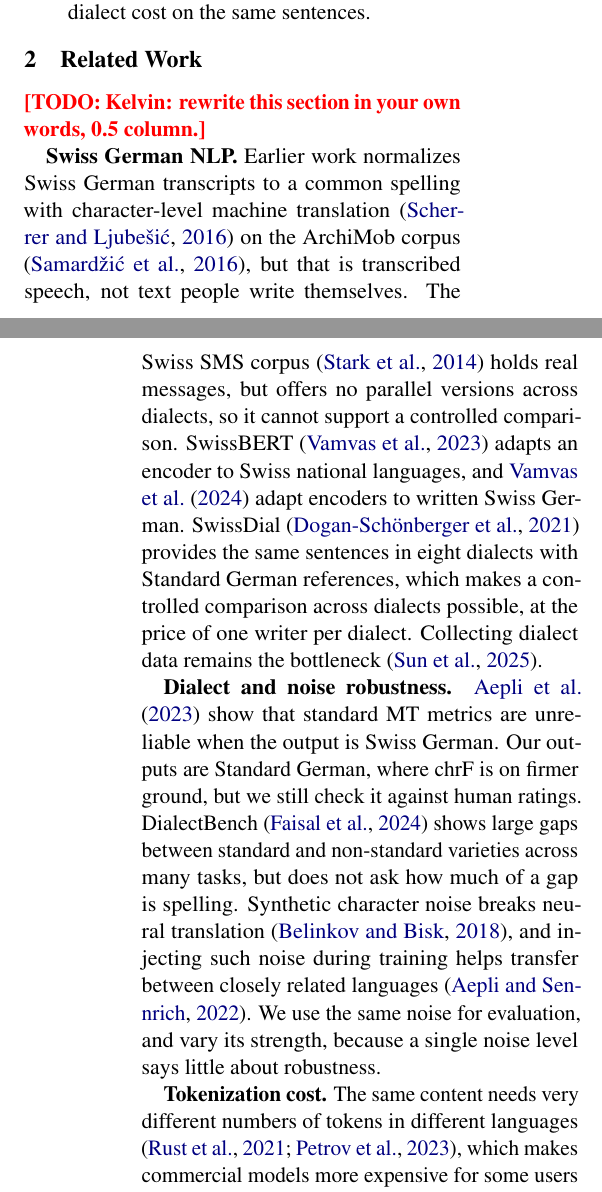
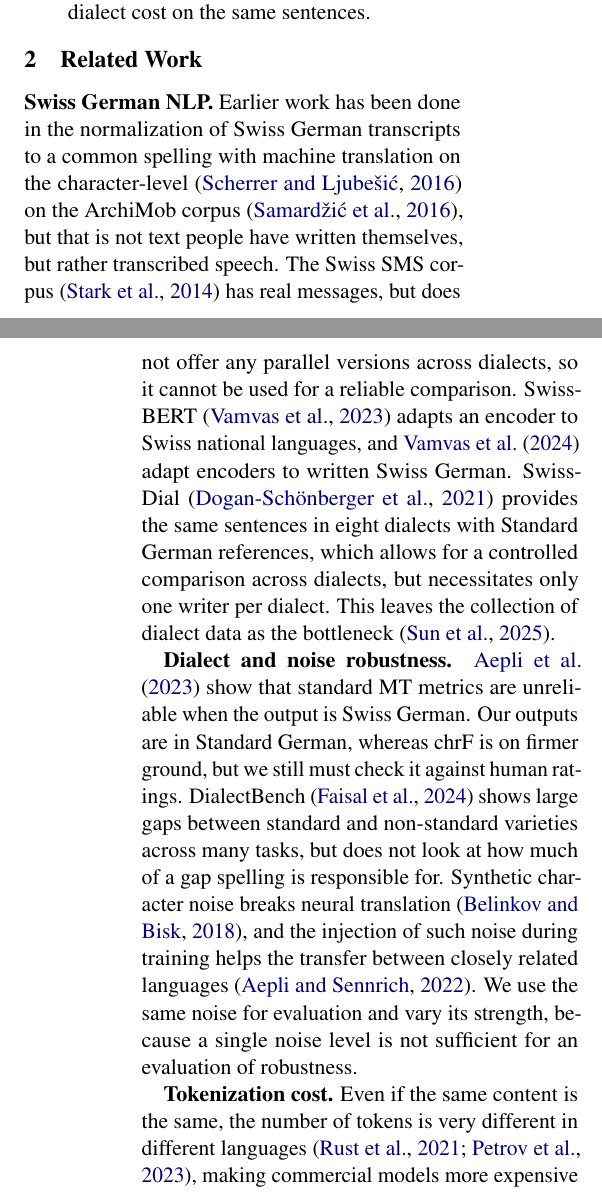
Before and after one commit to Eroavt/gsw-eval, a LaTeX paper (report/main.tex): two parts of the columns of pages 1 and 2 of 7, joined at a grey line, cut so that both start at the same text. Compiled offline with pdfLaTeX.

Commit message:
Revise Related Work section for clarity
Rewrote the Related Work section for clarity and coherence, improving the structure and language.

```diff
--- a/report/main.tex
+++ b/report/main.tex
@@ -79,30 +79,29 @@ the dialect cost on the same sentences.
 \end{enumerate}
 
 \section{Related Work}
-\todo{Kelvin: rewrite this section in your own words, 0.5 column.}
 
-\textbf{Swiss German NLP.} Earlier work normalizes Swiss German transcripts to a common spelling
-with character-level machine translation \citep{scherrer2016normalisation} on the ArchiMob
-corpus \citep{samardzic2016archimob}, but that is transcribed speech, not text people write
-themselves. The Swiss SMS corpus \citep{stark2014sms} holds real messages, but offers no parallel
-versions across dialects, so it cannot support a controlled comparison. SwissBERT \citep{vamvas2023swissbert} adapts an encoder to
+\textbf{Swiss German NLP.} Earlier work has been done in the normalization of Swiss German transcripts to a common spelling
+with machine translation on the character-level \citep{scherrer2016normalisation} on the ArchiMob
+corpus \citep{samardzic2016archimob}, but that is not text people have written themselves, but rather transcribed speech.
+The Swiss SMS corpus \citep{stark2014sms} has real messages, but does not offer any parallel
+versions across dialects, so it cannot be used for a reliable comparison. SwissBERT \citep{vamvas2023swissbert} adapts an encoder to
 Swiss national languages, and \citet{vamvas2024modular} adapt encoders to written Swiss German.
 SwissDial \citep{dogan2021swissdial} provides the same sentences in eight dialects with Standard
-German references, which makes a controlled comparison across dialects possible, at the price of
-one writer per dialect. Collecting dialect data remains the bottleneck \citep{sun2025dialingle}.
+German references, which allows for a controlled comparison across dialects, but necessitates
+only one writer per dialect. This leaves the collection of dialect data as the bottleneck \citep{sun2025dialingle}.
 
 \textbf{Dialect and noise robustness.} \citet{aepli2023benchmark} show that standard MT
-metrics are unreliable when the output is Swiss German. Our outputs are Standard German, where
-chrF is on firmer ground, but we still check it against human ratings. DialectBench \citep{faisal2024dialectbench} shows large
-gaps between standard and non-standard varieties across many tasks, but does not ask how much of a
-gap is spelling. Synthetic character noise
-breaks neural translation \citep{belinkov2018noise}, and injecting such noise during training
-helps transfer between closely related languages \citep{aepli2022noise}. We use the same noise
-for evaluation, and vary its strength, because a single noise level says little about robustness.
+metrics are unreliable when the output is Swiss German. Our outputs are in Standard German, whereas
+chrF is on firmer ground, but we still must check it against human ratings. DialectBench \citep{faisal2024dialectbench} shows large
+gaps between standard and non-standard varieties across many tasks, but does not look at how much of a
+gap spelling is responsible for. Synthetic character noise
+breaks neural translation \citep{belinkov2018noise}, and the injection of such noise during training
+helps the transfer between closely related languages \citep{aepli2022noise}. We use the same noise
+for evaluation and vary its strength, because a single noise level is not sufficient for an evaluation of robustness.
 
-\textbf{Tokenization cost.} The same content needs very different numbers of tokens in
-different languages \citep{rust2021tokenizer,petrov2023unfairness}, which makes commercial models
-more expensive for some users \citep{ahia2023cost}. We apply this lens \emph{within} one
+\textbf{Tokenization cost.} Even if the same content is the same, the number of tokens is very different in
+different languages \citep{rust2021tokenizer,petrov2023unfairness}, making commercial models
+more expensive for some users \citep{ahia2023cost}. We use this viewpoint \emph{within} one
 language: Standard German versus its dialects.
 
 \section{Data}
```
